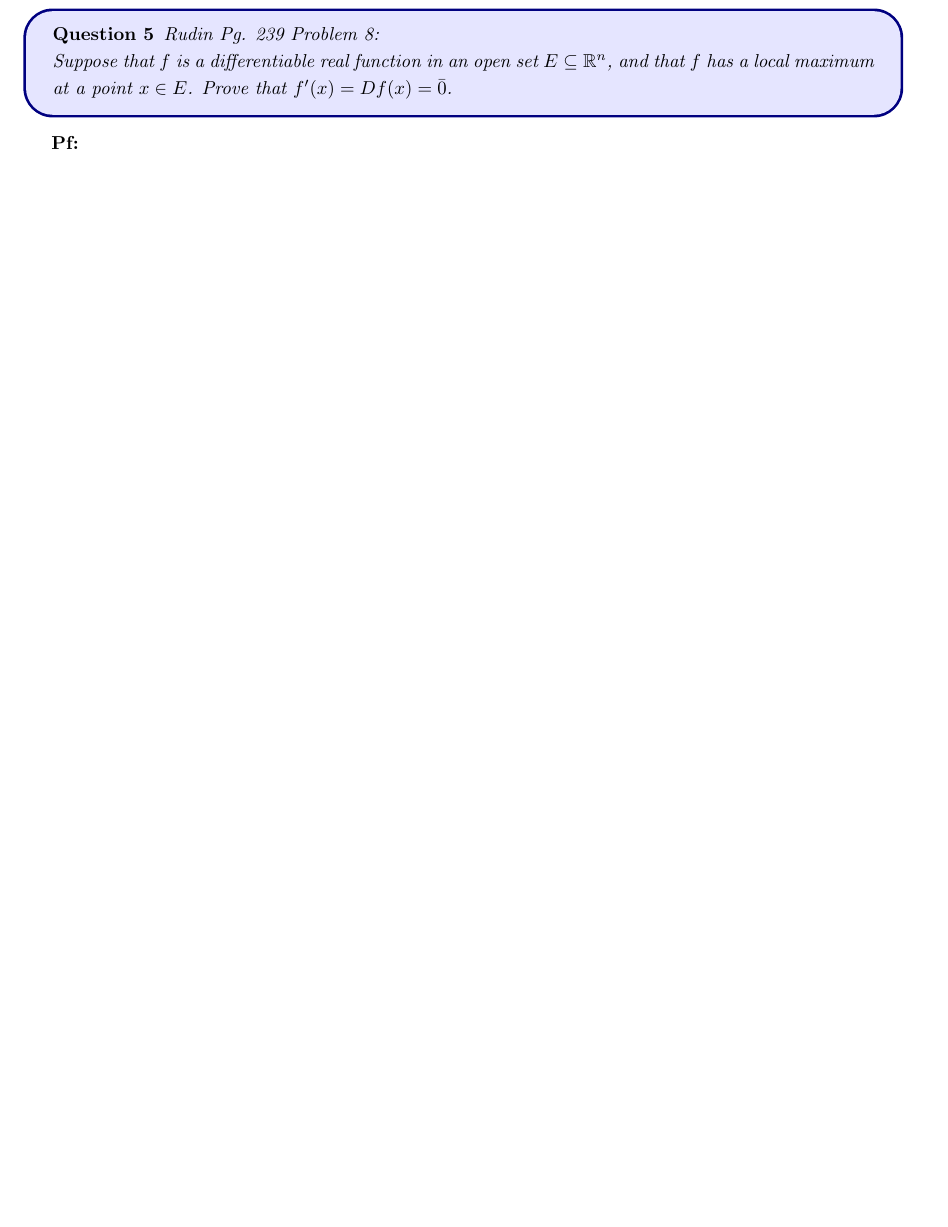
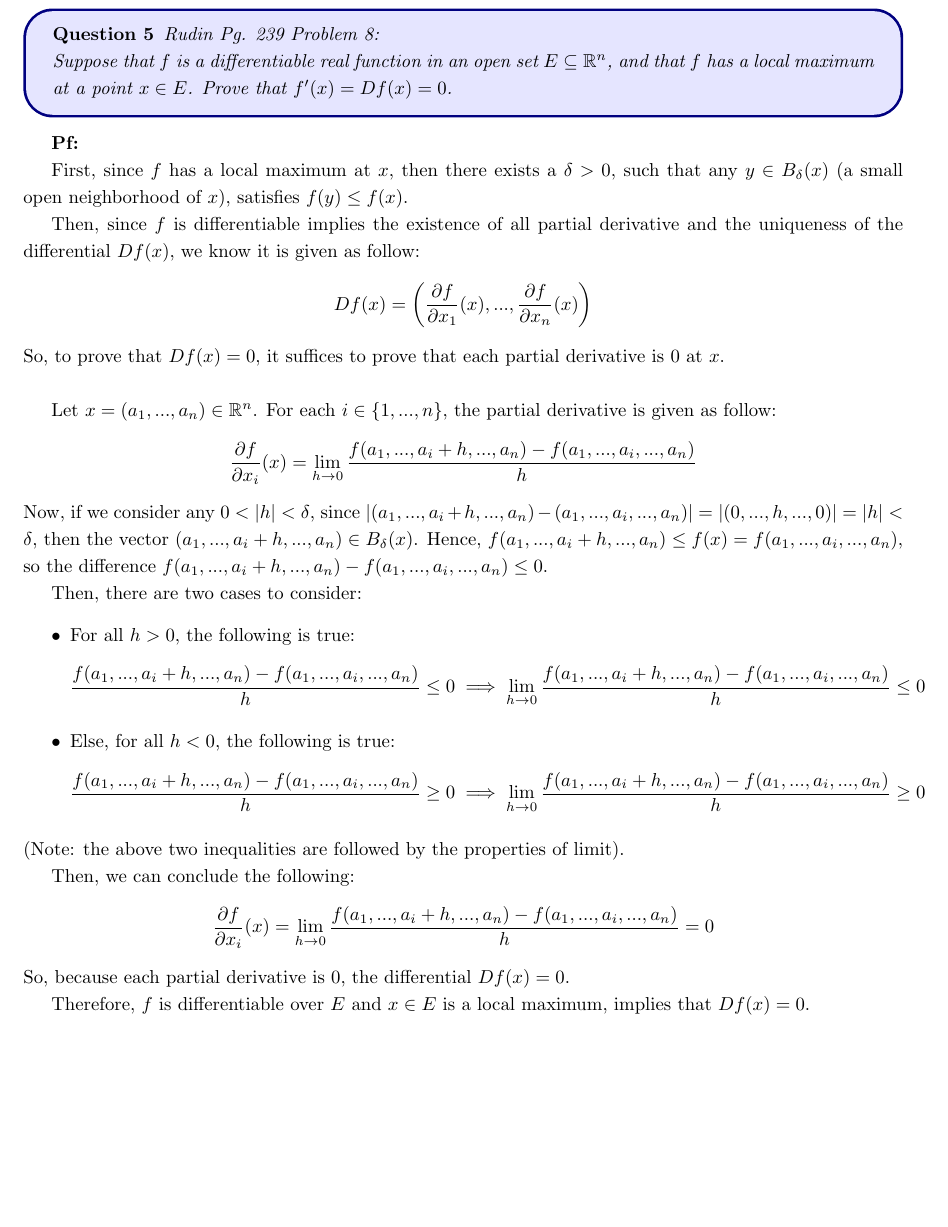
Before and after one commit to BryanWriggler/Spring-2025, a LaTeX document (Math 118C/HW 1/118C_HW1.tex): part of page 5 of 6, cut so that both start at the same text, the shorter picture padded with empty space. Compiled offline with pdfLaTeX.

Commit message:
changes to 118c hw1

```diff
--- a/Math 118C/HW 1/118C_HW1.tex
+++ b/Math 118C/HW 1/118C_HW1.tex
@@ -180,11 +180,40 @@ The above two inequalities show that $\|A\|=|y|$.
         Rudin Pg. 239 Problem 8:
 
         Suppose that $f$ is a differentiable real function in an open set $E\subseteq \mathbb{R}^n$,
-        and that $f$ has a local maximum at a point $x\in E$. Prove that $f'(x)=Df(x)=\bar{0}$.
+        and that $f$ has a local maximum at a point $x\in E$. Prove that $f'(x)=Df(x)=0$.
     \end{question}
 \end{myBox}
 
 \textbf{Pf:}
+
+First, since $f$ has a local maximum at $x$, then there exists a $\delta>0$, such that any $y\in B_\delta(x)$ (a small open neighborhood of $x$),
+satisfies $f(y)\leq f(x)$.
+
+Then, since $f$ is differentiable implies the existence of all partial derivative and the uniqueness of the differential $Df(x)$, we know it is given as follow:
+$$Df(x)=\left(\frac{\partial f}{\partial x_1}(x),...,\frac{\partial f}{\partial x_n}(x)\right)$$
+So, to prove that $Df(x)=0$, it suffices to prove that each partial derivative is $0$ at $x$.
+
+\hfil
+
+Let $x=(a_1,...,a_n)\in\mathbb{R}^n$. For each $i\in\{1,...,n\}$, the partial derivative is given as follow:
+$$\frac{\partial f}{\partial x_i}(x)=\lim_{h\rightarrow 0}\frac{f(a_1,...,a_i+h,...,a_n)-f(a_1,...,a_i,...,a_n)}{h}$$
+Now, if we consider any $0<|h|<\delta$, since $|(a_1,...,a_i+h,...,a_n)-(a_1,...,a_i,...,a_n)|=|(0,...,h,...,0)| = |h|<\delta$, then the vector $(a_1,...,a_i+h,...,a_n)\in B_\delta(x)$.
+Hence, $f(a_1,...,a_i+h,...,a_n) \leq f(x)=f(a_1,...,a_i,...,a_n)$, so the difference $f(a_1,...,a_i+h,...,a_n)-f(a_1,...,a_i,...,a_n)\leq 0$.
+
+Then, there are two cases to consider:
+\begin{itemize}
+    \item For all $h>0$, the following is true:
+    $$\frac{f(a_1,...,a_i+h,...,a_n)-f(a_1,...,a_i,...,a_n)}{h}\leq 0\implies \lim_{h\rightarrow 0}\frac{f(a_1,...,a_i+h,...,a_n)-f(a_1,...,a_i,...,a_n)}{h}\leq 0$$
+    \item Else, for all $h<0$, the following is true:
+    $$\frac{f(a_1,...,a_i+h,...,a_n)-f(a_1,...,a_i,...,a_n)}{h}\geq 0\implies \lim_{h\rightarrow 0}\frac{f(a_1,...,a_i+h,...,a_n)-f(a_1,...,a_i,...,a_n)}{h}\geq 0$$
+\end{itemize}
+(Note: the above two inequalities are followed by the properties of limit).
+
+Then, we can conclude the following:
+$$\frac{\partial f}{\partial x_i}(x)=\lim_{h\rightarrow 0}\frac{f(a_1,...,a_i+h,...,a_n)-f(a_1,...,a_i,...,a_n)}{h}=0$$
+So, because each partial derivative is $0$, the differential $Df(x)=0$.
+
+Therefore, $f$ is differentiable over $E$ and $x\in E$ is a local maximum, implies that $Df(x)=0$.
 
 \break
 
```
Also changed, not shown: Math 118C/HW 1/118c_HW1.pdf, 2 other files.
